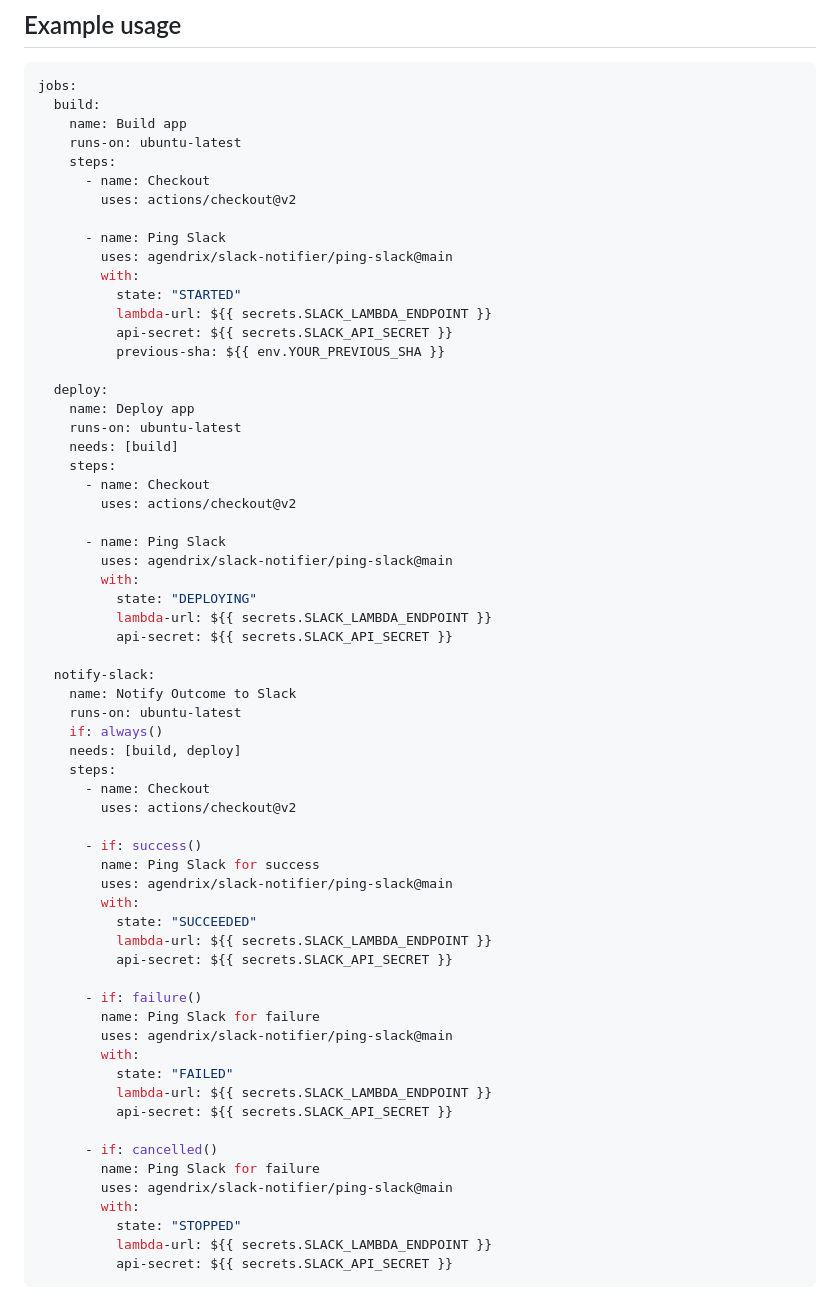
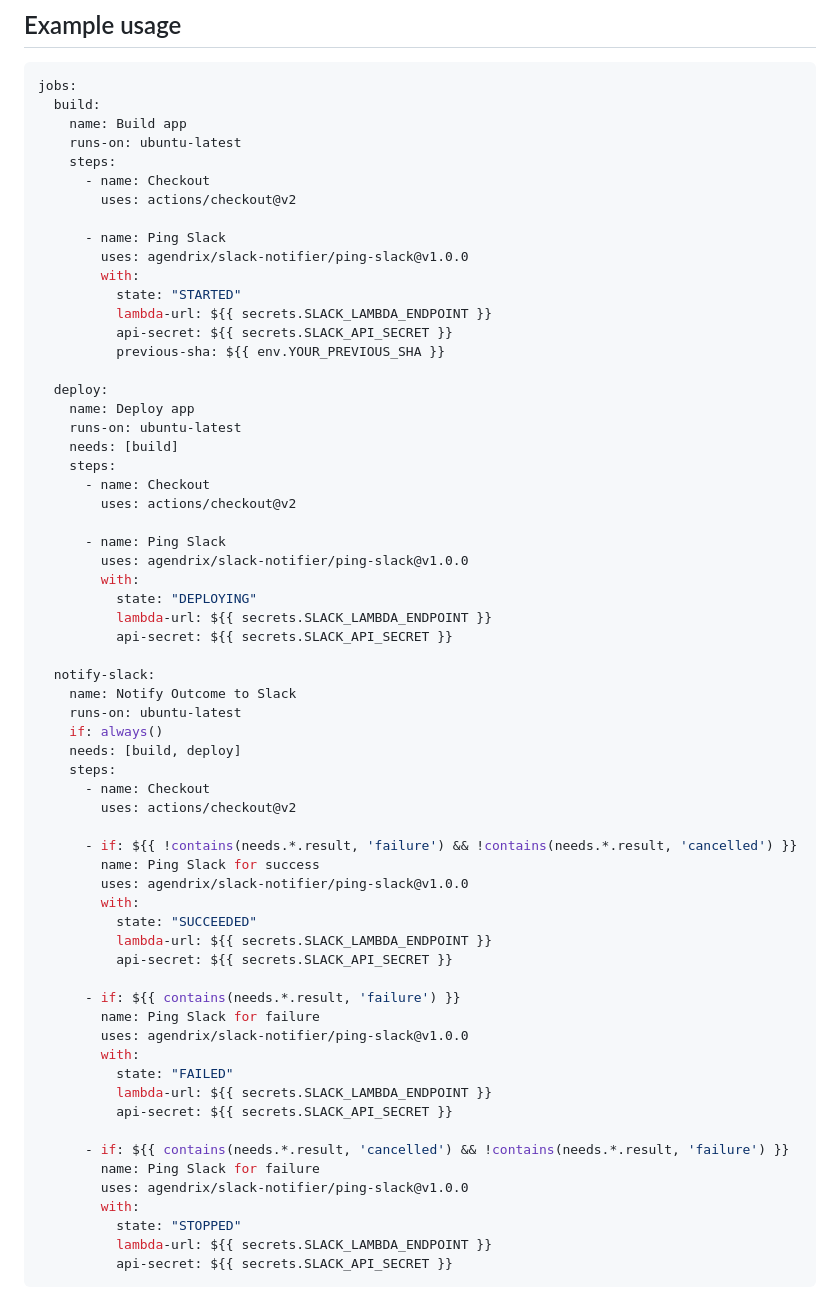
Before and after one commit to agendrix/slack-notifier, a Markdown page: ping-slack/README.md, the part around the change. Rendered like a GitHub page.

```diff
--- a/ping-slack/README.md
+++ b/ping-slack/README.md
@@ -16,7 +16,7 @@ jobs:
         uses: actions/checkout@v2
 
       - name: Ping Slack
-        uses: agendrix/slack-notifier/ping-slack@main
+        uses: agendrix/slack-notifier/ping-slack@v1.0.0
         with:
           state: "STARTED"
           lambda-url: ${{ secrets.SLACK_LAMBDA_ENDPOINT }}
@@ -32,7 +32,7 @@ jobs:
         uses: actions/checkout@v2
 
       - name: Ping Slack
-        uses: agendrix/slack-notifier/ping-slack@main
+        uses: agendrix/slack-notifier/ping-slack@v1.0.0
         with:
           state: "DEPLOYING"
           lambda-url: ${{ secrets.SLACK_LAMBDA_ENDPOINT }}
@@ -47,25 +47,25 @@ jobs:
       - name: Checkout
         uses: actions/checkout@v2
 
-      - if: success()
+      - if: ${{ !contains(needs.*.result, 'failure') && !contains(needs.*.result, 'cancelled') }}
         name: Ping Slack for success
-        uses: agendrix/slack-notifier/ping-slack@main
+        uses: agendrix/slack-notifier/ping-slack@v1.0.0
         with:
           state: "SUCCEEDED"
           lambda-url: ${{ secrets.SLACK_LAMBDA_ENDPOINT }}
           api-secret: ${{ secrets.SLACK_API_SECRET }}
 
-      - if: failure()
+      - if: ${{ contains(needs.*.result, 'failure') }}
         name: Ping Slack for failure
-        uses: agendrix/slack-notifier/ping-slack@main
+        uses: agendrix/slack-notifier/ping-slack@v1.0.0
         with:
           state: "FAILED"
           lambda-url: ${{ secrets.SLACK_LAMBDA_ENDPOINT }}
           api-secret: ${{ secrets.SLACK_API_SECRET }}
 
-      - if: cancelled()
+      - if: ${{ contains(needs.*.result, 'cancelled') && !contains(needs.*.result, 'failure') }}
         name: Ping Slack for failure
-        uses: agendrix/slack-notifier/ping-slack@main
+        uses: agendrix/slack-notifier/ping-slack@v1.0.0
         with:
           state: "STOPPED"
           lambda-url: ${{ secrets.SLACK_LAMBDA_ENDPOINT }}
```
Also changed, not shown: README.md (+4 -2 lines), example.png (added).
